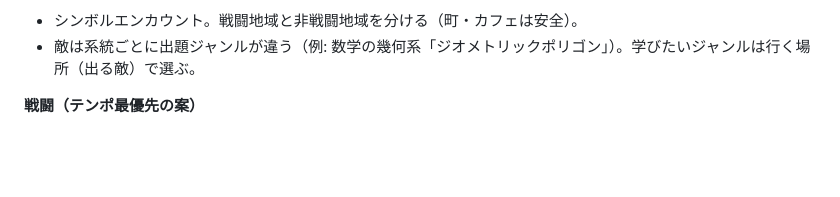
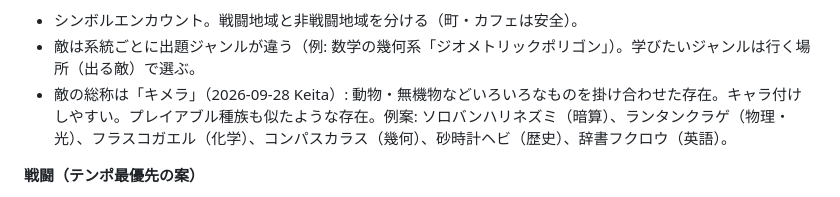
Before and after one commit to keisasaki3/summer-end-3pm, a Markdown page: docs/IDEAS.md, the part around the change. GitHub-like rendering; blank space fills up the shorter version.

Commit message:
IDEAS: 敵をキメラにする案を追記
Co-Authored-By: Claude Opus 5.5 (1M context) <noreply@anthropic.com>
Claude-Session: https://claude.ai/code/session_013zc2Nv4tNqCEJumBtNt7kK

```diff
--- a/docs/IDEAS.md
+++ b/docs/IDEAS.md
@@ -67,6 +67,7 @@ Keitaが会話で採用を明示した項目だけを実装対象とし、ここ
 **エンカウント**
 - シンボルエンカウント。戦闘地域と非戦闘地域を分ける（町・カフェは安全）。
 - 敵は系統ごとに出題ジャンルが違う（例: 数学の幾何系「ジオメトリックポリゴン」）。学びたいジャンルは行く場所（出る敵）で選ぶ。
+- 敵の総称は「キメラ」（2026-09-28 Keita）: 動物・無機物などいろいろなものを掛け合わせた存在。キャラ付けしやすい。プレイアブル種族も似たような存在。例案: ソロバンハリネズミ（暗算）、ランタンクラゲ（物理・光）、フラスコガエル（化学）、コンパスカラス（幾何）、砂時計ヘビ（歴史）、辞書フクロウ（英語）。
 
 **戦闘（テンポ最優先の案）**
 - 敵が1〜3体出て、それぞれクイズを出題する。どれかに答えて正解すればその敵を撃破。
```
